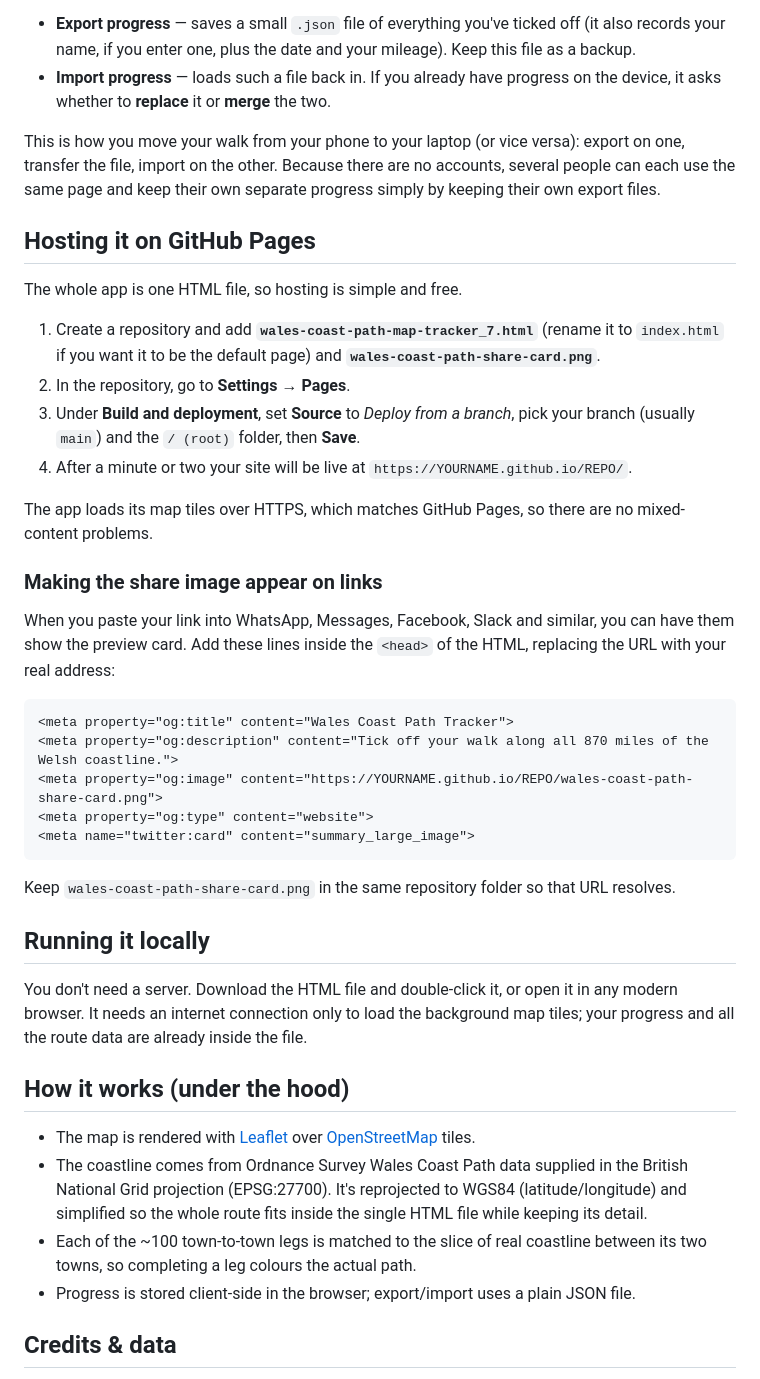
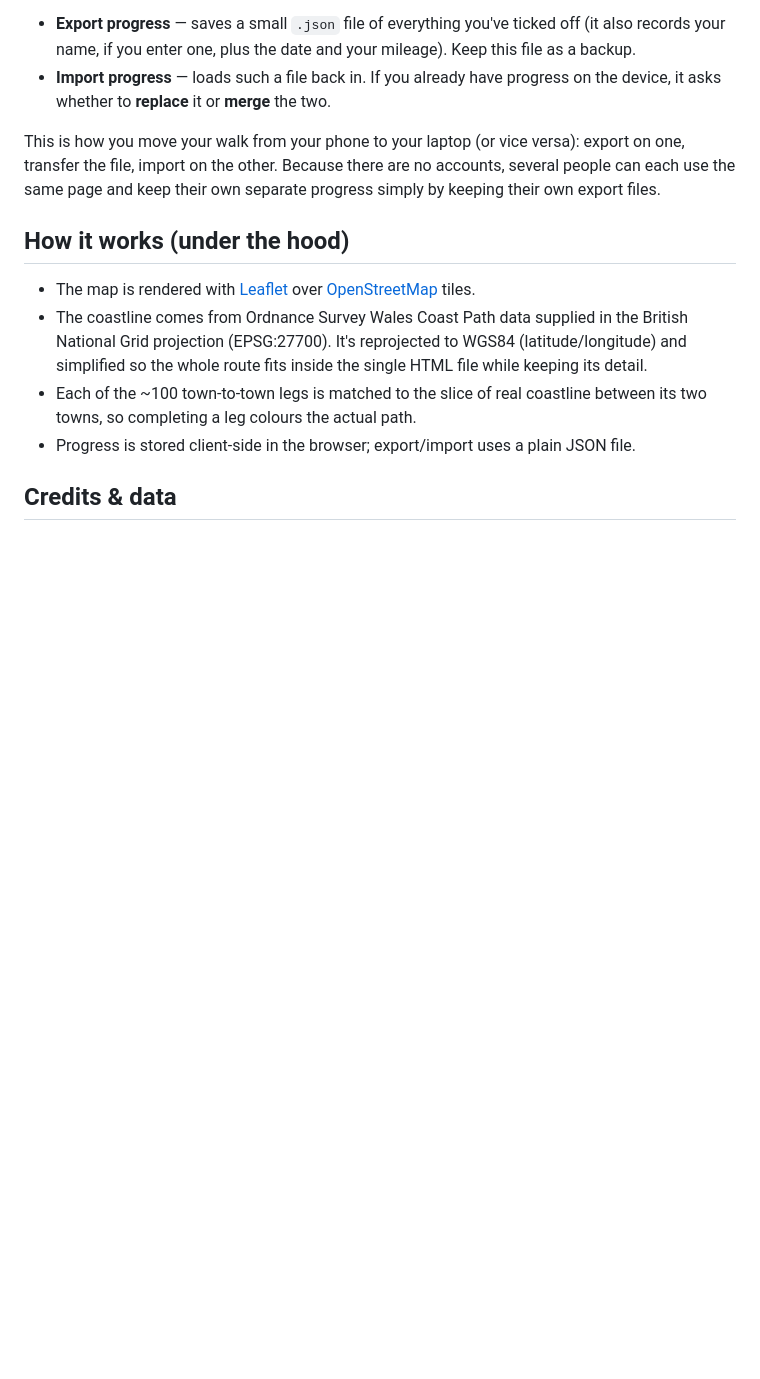
Before and after one commit to Delwyno/Llwybr-Arfordir-Cymru-Wales-Coastal-Path---Tracker, a Markdown page: README.md, the part around the change. Drawn GitHub-style; blank space fills up the shorter version.

````diff
--- a/README.md
+++ b/README.md
@@ -35,35 +35,6 @@ Your progress lives in **your browser on the device you're using.** It is not sh
 
 This is how you move your walk from your phone to your laptop (or vice versa): export on one, transfer the file, import on the other. Because there are no accounts, several people can each use the same page and keep their own separate progress simply by keeping their own export files.
 
-## Hosting it on GitHub Pages
-
-The whole app is one HTML file, so hosting is simple and free.
-
-1. Create a repository and add **`wales-coast-path-map-tracker_7.html`** (rename it to `index.html` if you want it to be the default page) and **`wales-coast-path-share-card.png`**.
-2. In the repository, go to **Settings → Pages**.
-3. Under **Build and deployment**, set **Source** to *Deploy from a branch*, pick your branch (usually `main`) and the `/ (root)` folder, then **Save**.
-4. After a minute or two your site will be live at `https://YOURNAME.github.io/REPO/`.
-
-The app loads its map tiles over HTTPS, which matches GitHub Pages, so there are no mixed-content problems.
-
-### Making the share image appear on links
-
-When you paste your link into WhatsApp, Messages, Facebook, Slack and similar, you can have them show the preview card. Add these lines inside the `<head>` of the HTML, replacing the URL with your real address:
-
-```html
-<meta property="og:title" content="Wales Coast Path Tracker">
-<meta property="og:description" content="Tick off your walk along all 870 miles of the Welsh coastline.">
-<meta property="og:image" content="https://YOURNAME.github.io/REPO/wales-coast-path-share-card.png">
-<meta property="og:type" content="website">
-<meta name="twitter:card" content="summary_large_image">
-```
-
-Keep `wales-coast-path-share-card.png` in the same repository folder so that URL resolves.
-
-## Running it locally
-
-You don't need a server. Download the HTML file and double-click it, or open it in any modern browser. It needs an internet connection only to load the background map tiles; your progress and all the route data are already inside the file.
-
 ## How it works (under the hood)
 
 - The map is rendered with [Leaflet](https://leafletjs.com/) over [OpenStreetMap](https://www.openstreetmap.org/) tiles.
````
